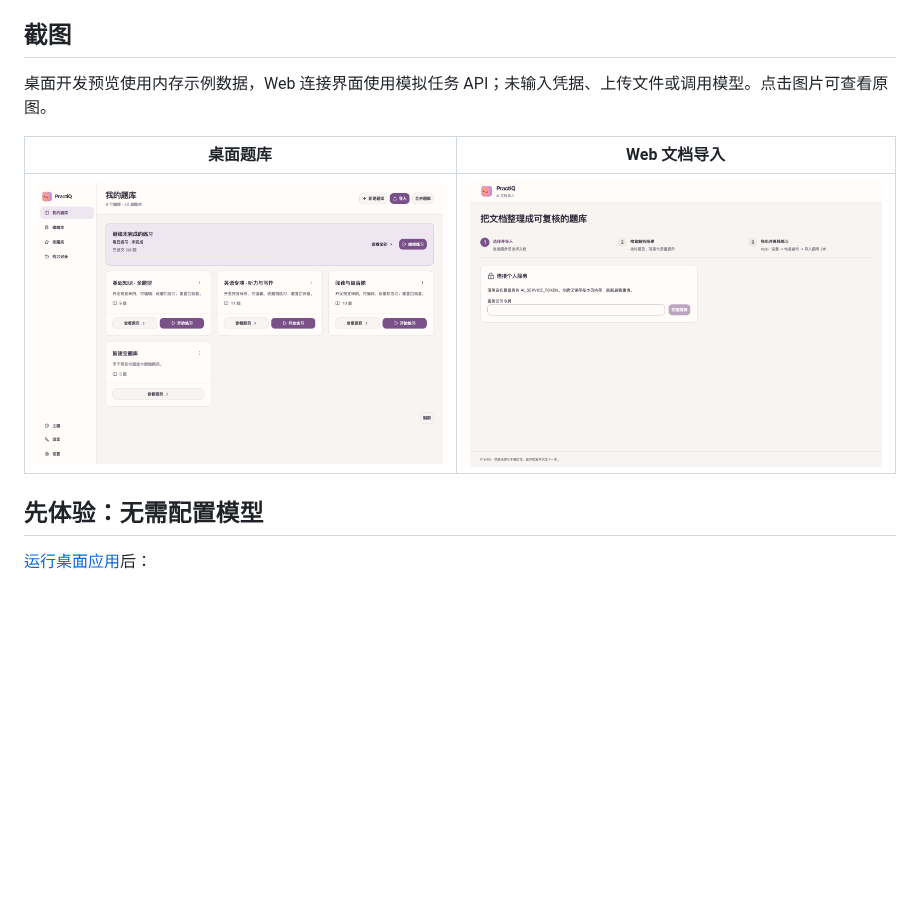
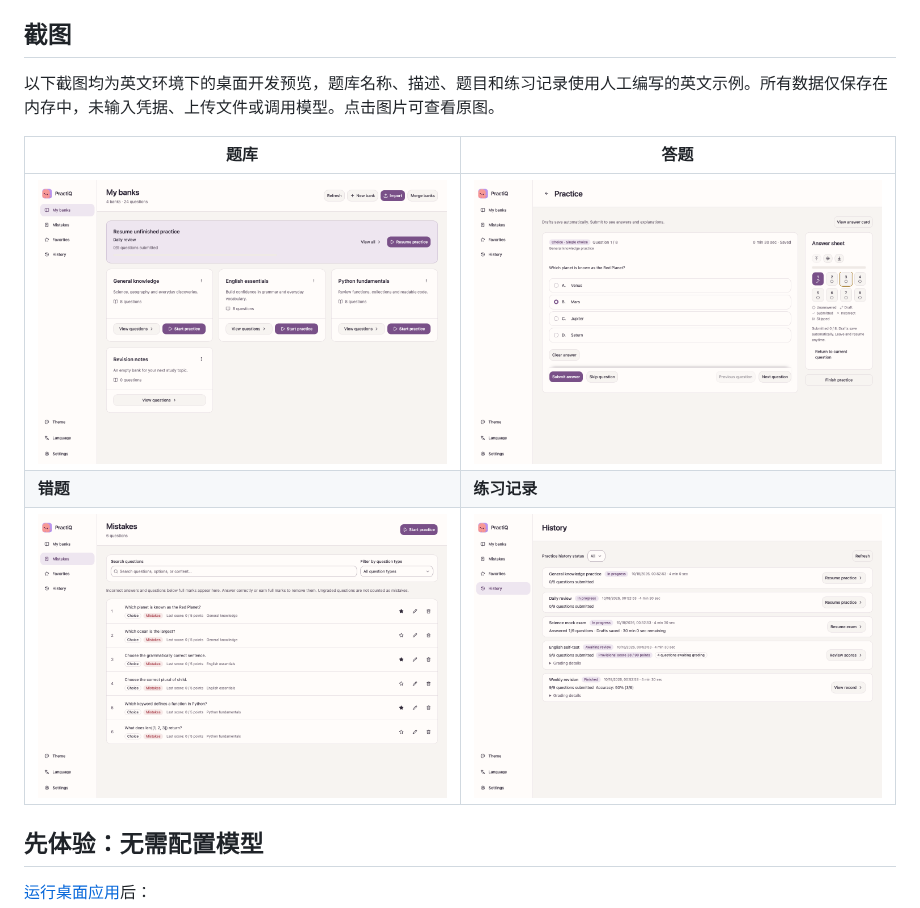
Before and after one commit to shenyankm/PractiQ, a Markdown page: README.zh-CN.md, the part around the change. Rendered like a GitHub page; pictures changed too: docs/assets/screenshots/banks-en.png (added), docs/assets/screenshots/history-en.png (added), docs/assets/screenshots/mistakes-en.png (added); blank space fills up the shorter version.

```diff
--- a/README.zh-CN.md
+++ b/README.zh-CN.md
@@ -21,11 +21,13 @@ PractiQ 仍处于开发阶段，请按下方步骤从源码运行；已发布安
 
 ## 截图
 
-桌面开发预览使用内存示例数据，Web 连接界面使用模拟任务 API；未输入凭据、上传文件或调用模型。点击图片可查看原图。
+以下截图均为英文环境下的桌面开发预览，题库名称、描述、题目和练习记录使用人工编写的英文示例。所有数据仅保存在内存中，未输入凭据、上传文件或调用模型。点击图片可查看原图。
 
-| 桌面题库 | Web 文档导入 |
+| 题库 | 答题 |
 | --- | --- |
-| [![PractiQ 桌面开发预览中的题库首页](docs/assets/desktop-preview.png)](docs/assets/desktop-preview.png) | [![独立文档导入 Web 前端](docs/assets/new-web-import.png)](docs/assets/new-web-import.png) |
+| [![英文题库首页，包含示例题库名称和描述](docs/assets/screenshots/banks-en.png)](docs/assets/screenshots/banks-en.png) | [![英文答题页面，包含选项和答题卡](docs/assets/screenshots/practice-en.png)](docs/assets/screenshots/practice-en.png) |
+| **错题** | **练习记录** |
+| [![英文错题列表，包含得分和所属题库](docs/assets/screenshots/mistakes-en.png)](docs/assets/screenshots/mistakes-en.png) | [![英文练习记录，包含进度和成绩](docs/assets/screenshots/history-en.png)](docs/assets/screenshots/history-en.png) |
 
 ## 先体验：无需配置模型
 
```
Also changed, not shown: README.md (+5 -3 lines).
